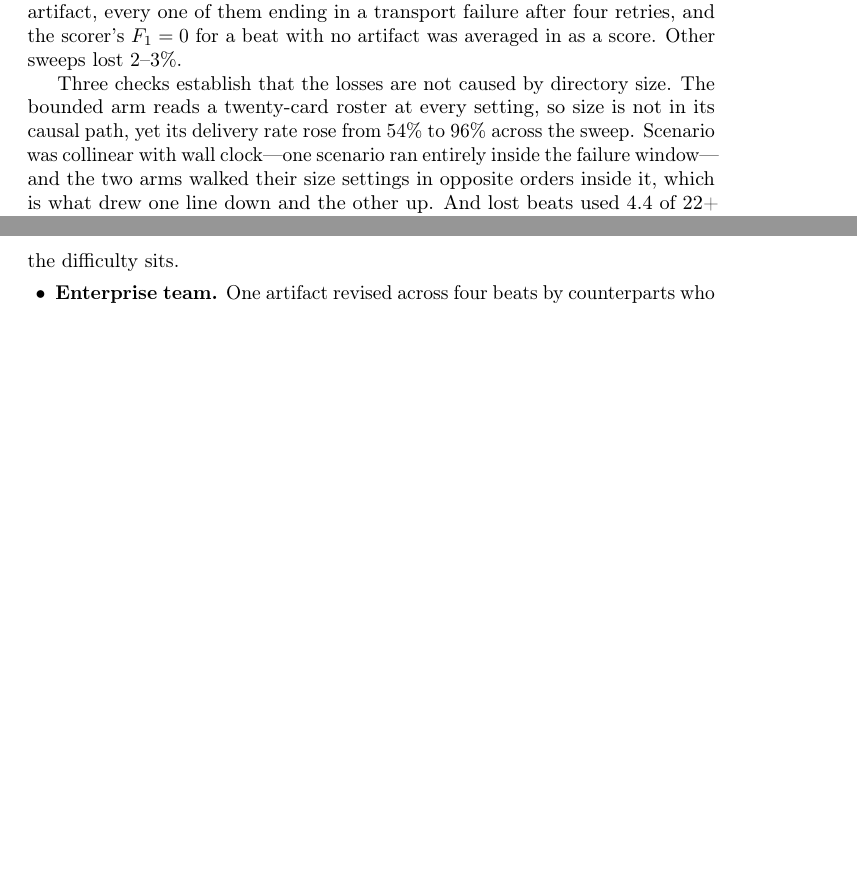
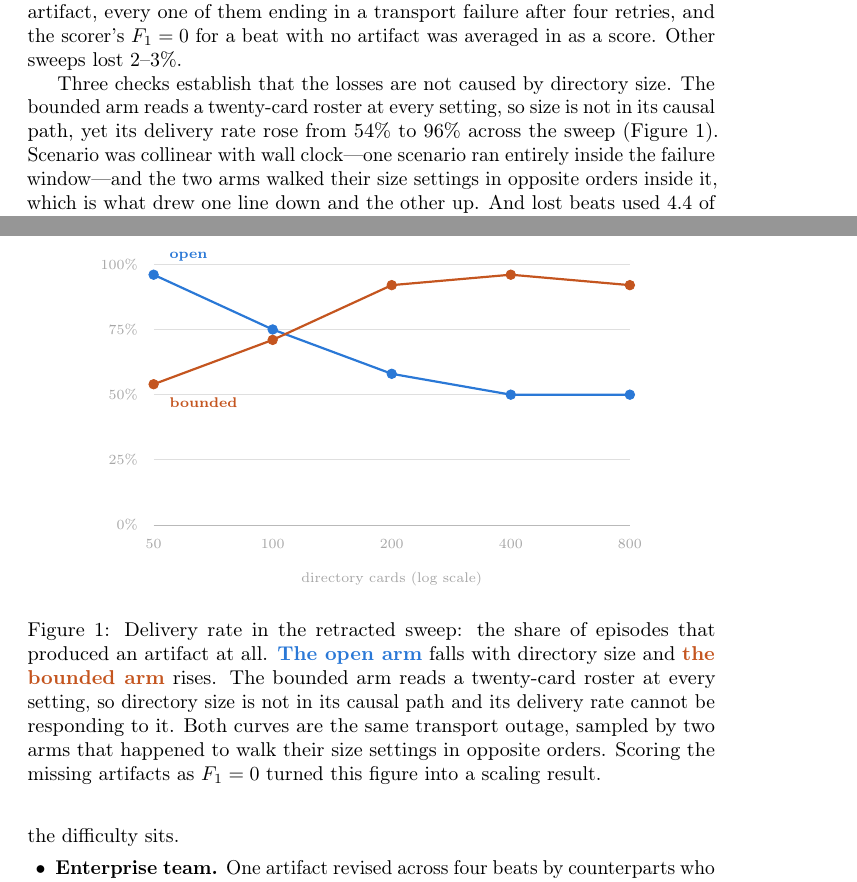
Before and after one commit to waterdoog/fast-paper, a LaTeX paper (main.tex, which reads sections/A0-experiments.tex): two parts of pages 14 and 15 of 25, joined at a grey line, cut so that both start at the same text, the shorter picture padded with empty space. Compiled offline with pdfLaTeX; a LaTeX package or settings file that is missing is left out.

Commit message:
Draw the delivery-rate figure that carries the retraction argument
The prose said the bounded arm's delivery rate rose from 54% to 96% across a
sweep whose variable it cannot see. Drawn, that is immediate: two curves crossing,
one of which is impossible. Scoring the missing artifacts as F1=0 is what turned
this picture into a scaling result.

Co-Authored-By: Claude Opus 5 <noreply@anthropic.com>

```diff
--- a/sections/A0-experiments.tex
+++ b/sections/A0-experiments.tex
@@ -143,9 +143,46 @@ arm's advantage decaying to zero. It does not. 27\% of its beats produced no art
 every one of them ending in a transport failure after four retries, and the scorer's
 $F_1=0$ for a beat with no artifact was averaged in as a score. Other sweeps lost 2--3\%.
 
+\begin{figure}[t]
+\centering
+\definecolor{openarm}{HTML}{2A78D6}
+\definecolor{bndarm}{HTML}{C4551F}
+\begin{tikzpicture}[x=1.05cm,y=1.15cm,font=\small]
+  % grid and axes
+  \foreach \y/\l in {0/0\%, 1/25\%, 2/50\%, 3/75\%, 4/100\%} {
+    \draw[gray!25] (0,\y) -- (8,\y);
+    \node[anchor=east,gray!70,font=\scriptsize] at (-0.15,\y) {\l};
+  }
+  \draw[gray!55] (0,0) -- (8,0);
+  \foreach \x/\l in {0/50, 2/100, 4/200, 6/400, 8/800}
+    \node[anchor=north,gray!70,font=\scriptsize] at (\x,-0.12) {\l};
+  \node[anchor=north,gray!70,font=\scriptsize] at (4,-0.62) {directory cards (log scale)};
+
+  % open arm: delivery falls
+  \draw[openarm,line width=1.1pt] (0,3.84) -- (2,3.00) -- (4,2.32) -- (6,2.00) -- (8,2.00);
+  \foreach \x/\y in {0/3.84, 2/3.00, 4/2.32, 6/2.00, 8/2.00}
+    \filldraw[openarm] (\x,\y) circle (2.4pt);
+  \node[openarm,anchor=south west,font=\scriptsize\bfseries] at (0.15,3.94) {open};
+
+  % bounded arm: delivery rises -- and it never sees more than twenty cards
+  \draw[bndarm,line width=1.1pt] (0,2.16) -- (2,2.84) -- (4,3.68) -- (6,3.84) -- (8,3.68);
+  \foreach \x/\y in {0/2.16, 2/2.84, 4/3.68, 6/3.84, 8/3.68}
+    \filldraw[bndarm] (\x,\y) circle (2.4pt);
+  \node[bndarm,anchor=north west,font=\scriptsize\bfseries] at (0.15,2.06) {bounded};
+\end{tikzpicture}
+\caption{Delivery rate in the retracted sweep: the share of episodes that produced an
+artifact at all. \textcolor{openarm}{\textbf{The open arm}} falls with directory size and
+\textcolor{bndarm}{\textbf{the bounded arm}} rises. The bounded arm reads a twenty-card
+roster at every setting, so directory size is not in its causal path and its delivery rate
+cannot be responding to it. Both curves are the same transport outage, sampled by two arms
+that happened to walk their size settings in opposite orders. Scoring the missing artifacts
+as $F_1 = 0$ turned this figure into a scaling result.}
+\label{fig:delivery}
+\end{figure}
+
 Three checks establish that the losses are not caused by directory size. The bounded arm
 reads a twenty-card roster at every setting, so size is not in its causal path, yet its
-delivery rate rose from 54\% to 96\% across the sweep. Scenario was collinear with wall
+delivery rate rose from 54\% to 96\% across the sweep (Figure~\ref{fig:delivery}). Scenario was collinear with wall
 clock---one scenario ran entirely inside the failure window---and the two arms walked
 their size settings in opposite orders inside it, which is what drew one line down and the
 other up. And lost beats used 4.4 of 22+ available turns with zero build calls while
```
